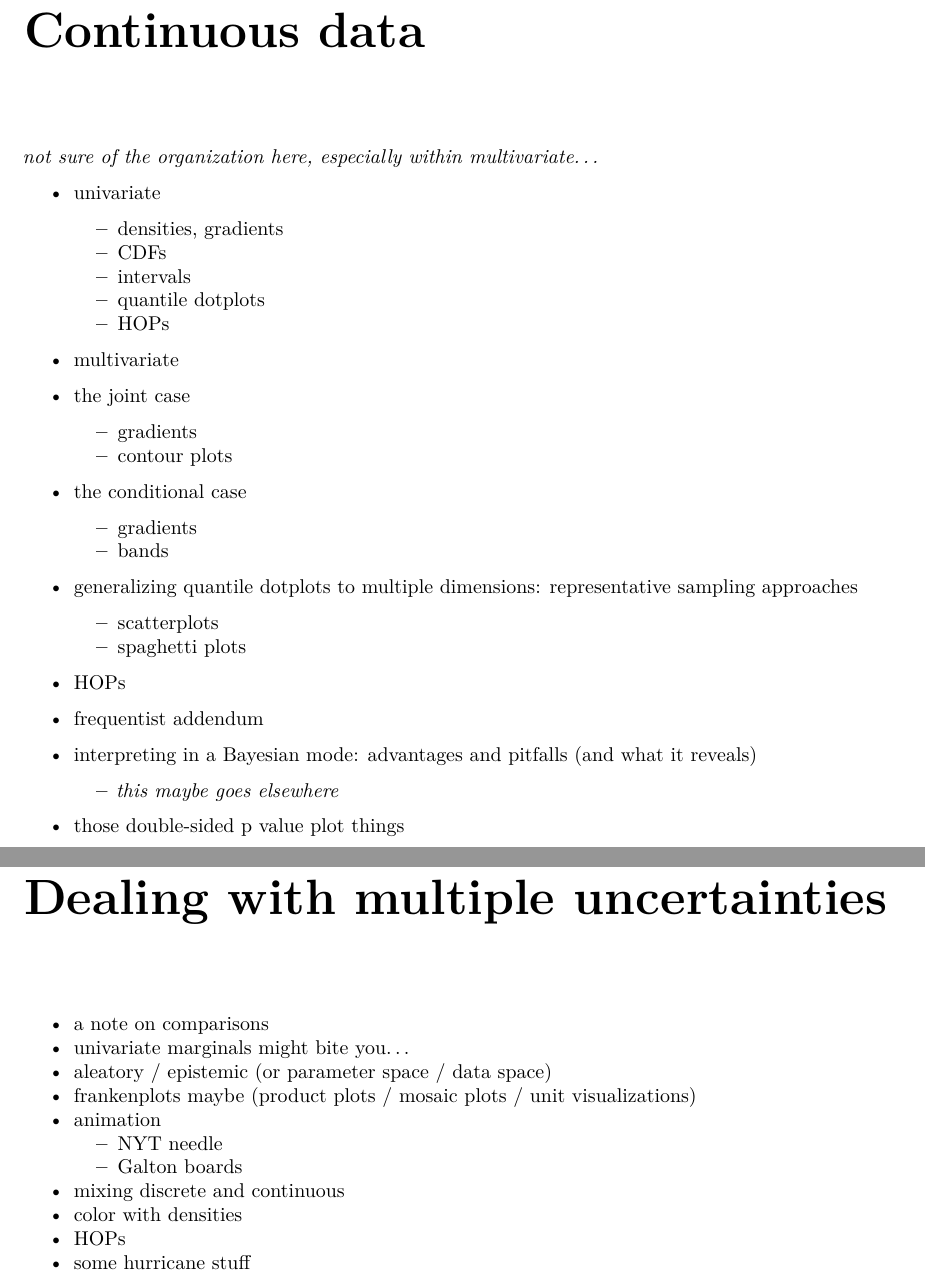
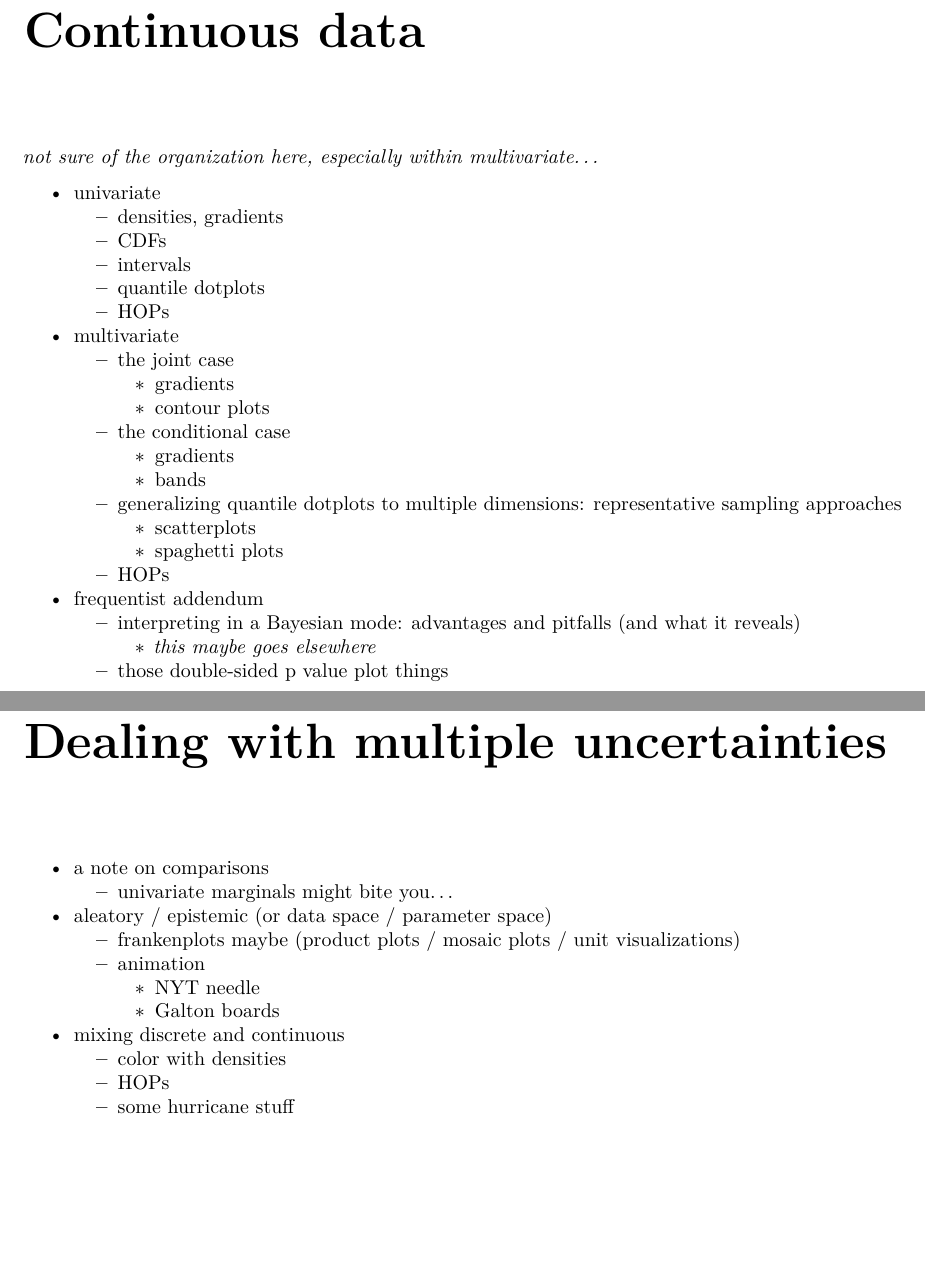
Before and after one commit to mjskay/uncertainty-vis-book, a LaTeX book (uncertainty-visualization.tex): two parts of pages 17 and 19 of 21, joined at a grey line, cut so that both start at the same text, the shorter picture padded with empty space. Compiled offline with pdfLaTeX.

Commit message:
Update the book

```diff
--- a/uncertainty-visualization.tex
+++ b/uncertainty-visualization.tex
@@ -288,6 +288,7 @@ graphics}\label{ch-vis-foundations}
 multivariate\ldots{}}
 
 \begin{itemize}
+\tightlist
 \item
   univariate
 
@@ -339,11 +343,15 @@ multivariate\ldots{}}
     \end{itemize}
   \item
     HOPs
+  \end{itemize}
 \item
   frequentist addendum
+
+  \begin{itemize}
+  \tightlist
   \item
-  interpreting in a Bayesian mode: advantages and pitfalls (and what it
-  reveals)
+    interpreting in a Bayesian mode: advantages and pitfalls (and what
+    it reveals)
 
     \begin{itemize}
     \tightlist
@@ -360,10 +369,17 @@ multivariate\ldots{}}
 \tightlist
 \item
   a note on comparisons
+
+  \begin{itemize}
+  \tightlist
   \item
     univariate marginals might bite you\ldots{}
+  \end{itemize}
 \item
-  aleatory / epistemic (or parameter space / data space)
+  aleatory / epistemic (or data space / parameter space)
+
+  \begin{itemize}
+  \tightlist
   \item
     frankenplots maybe (product plots / mosaic plots / unit
     visualizations)
```
Also changed, not shown: uncertainty-visualization.pdf, uncertainty-visualization.tex (13 more changed lines), 4 other files. Lines whose indentation alone changed are shown as unchanged.
